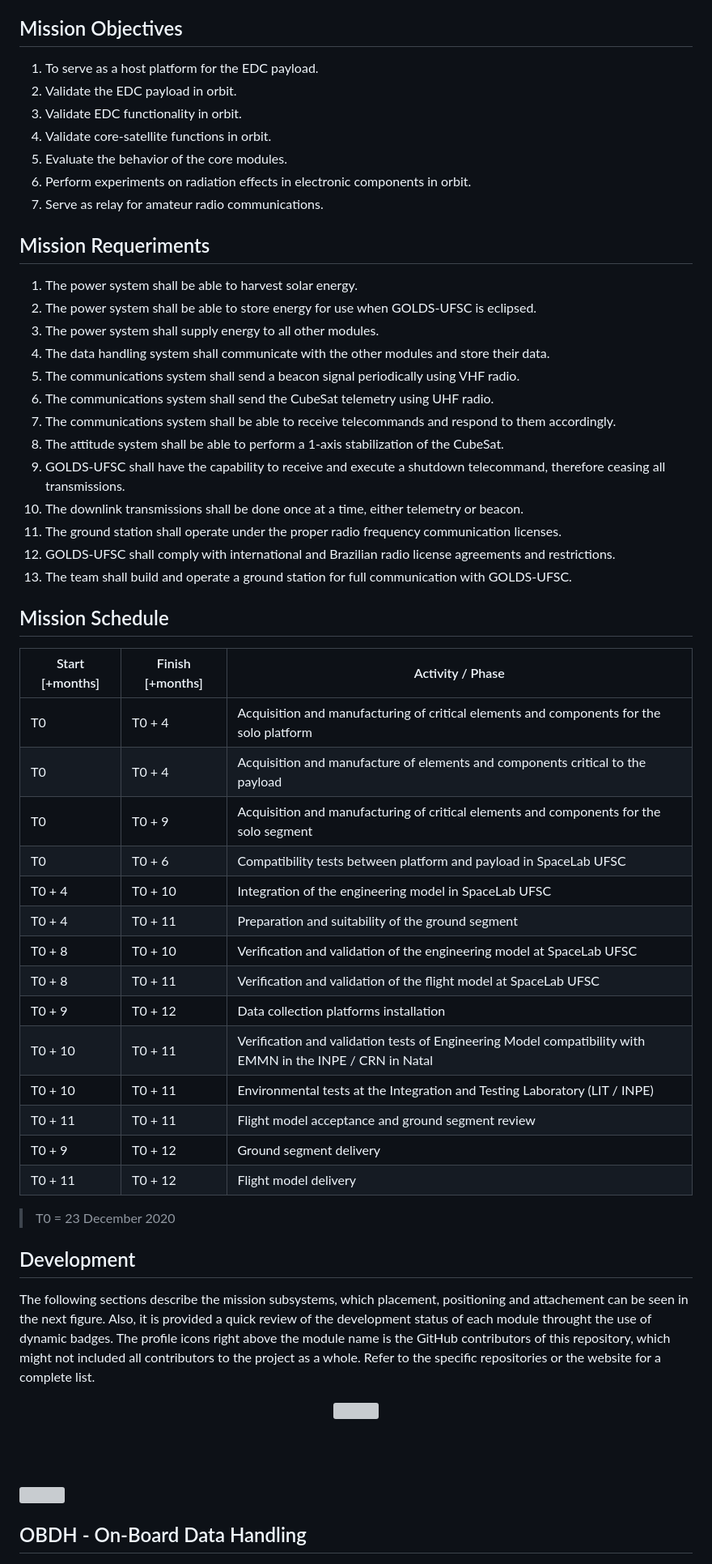
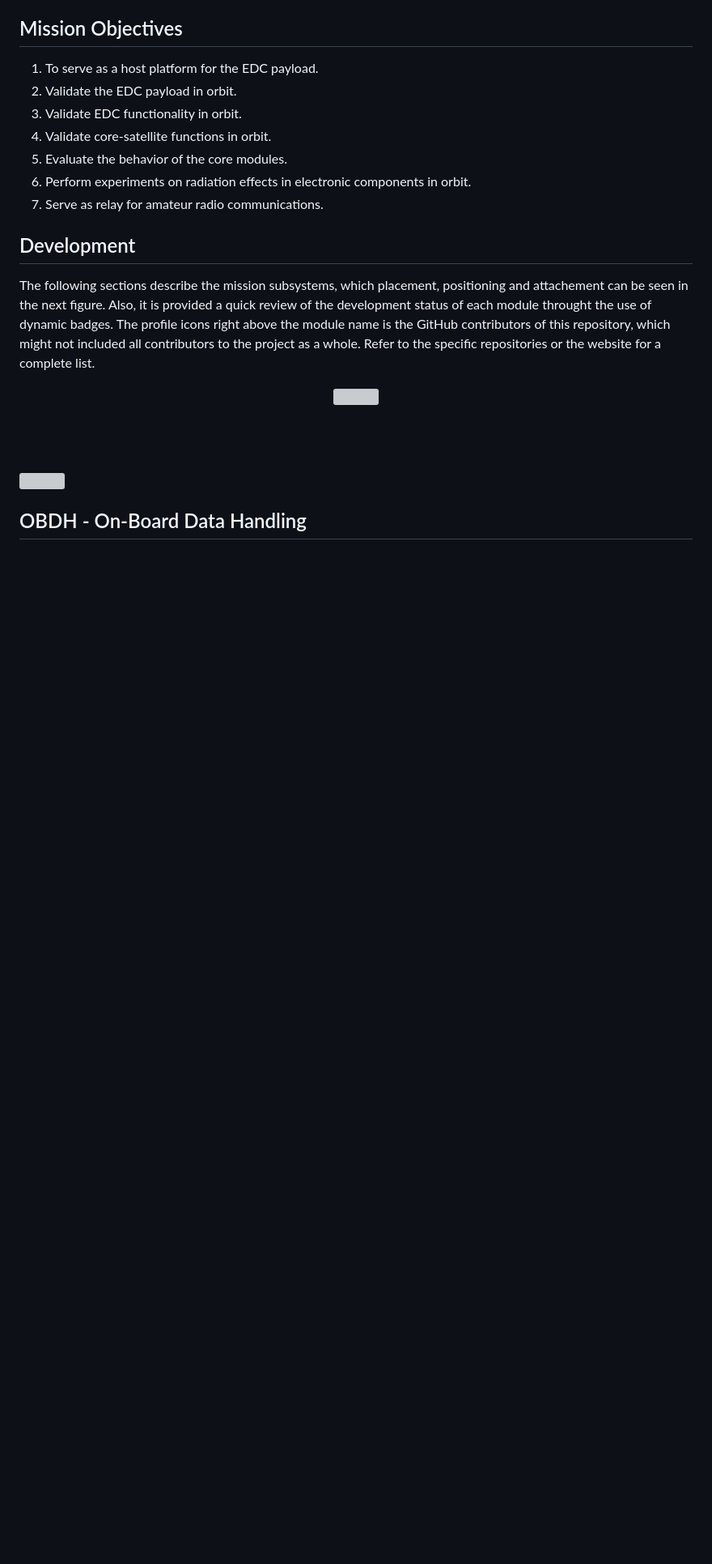
Before and after one commit to spacelab-ufsc/floripasat2-doc, a Markdown page: README.md, the part around one of its changes. Shown at 81% size. Drawn GitHub-style; blank space fills up the shorter version; grey boxes are pictures that could not be loaded.

Commit message:
Updating the main README file

```diff
--- a/README.md
+++ b/README.md
@@ -69,43 +67,6 @@ GOLDS-UFSC is a service module for INPE’s EDC payload, and also a platform for
 5. Evaluate the behavior of the core modules.
 6. Perform experiments on radiation effects in electronic components in orbit.
 7. Serve as relay for amateur radio communications.
-
-## Mission Requeriments
-
-1. The power system shall be able to harvest solar energy.
-2. The power system shall be able to store energy for use when GOLDS-UFSC is eclipsed.
-3. The power system shall supply energy to all other modules.
-4. The data handling system shall communicate with the other modules and store their data.
-5. The communications system shall send a beacon signal periodically using VHF radio.
-6. The communications system shall send the CubeSat telemetry using UHF radio.
-7. The communications system shall be able to receive telecommands and respond to them accordingly.
-8. The attitude system shall be able to perform a 1-axis stabilization of the CubeSat.
-9. GOLDS-UFSC shall have the capability to receive and execute a shutdown telecommand, therefore ceasing all transmissions.
-10. The downlink transmissions shall be done once at a time, either telemetry or beacon.
-11. The ground station shall operate under the proper radio frequency communication licenses.
-12. GOLDS-UFSC shall comply with international and Brazilian radio license agreements and restrictions.
-13. The team shall build and operate a ground station for full communication with GOLDS-UFSC.
-
-## Mission Schedule
-
-| Start [+months]  | Finish [+months] | Activity / Phase                                                                                          |
-|------------------|------------------|-----------------------------------------------------------------------------------------------------------|
-| T0               | T0 + 4           | Acquisition and manufacturing of critical elements and components for the solo platform                   |
-| T0               | T0 + 4           | Acquisition and manufacture of elements and components critical to the payload                            |
-| T0               | T0 + 9           | Acquisition and manufacturing of critical elements and components for the solo segment                    |
-| T0               | T0 + 6           | Compatibility tests between platform and payload in SpaceLab UFSC                                         |
-| T0 + 4           | T0 + 10          | Integration of the engineering model in SpaceLab UFSC                                                     |
-| T0 + 4           | T0 + 11          | Preparation and suitability of the ground segment                                                         |
-| T0 + 8           | T0 + 10          | Verification and validation of the engineering model at SpaceLab UFSC                                     |
-| T0 + 8           | T0 + 11          | Verification and validation of the flight model at SpaceLab UFSC                                          |
-| T0 + 9           | T0 + 12          | Data collection platforms installation                                                                    |
-| T0 + 10          | T0 + 11          | Verification and validation tests of Engineering Model compatibility with EMMN in the INPE / CRN in Natal |
-| T0 + 10          | T0 + 11          | Environmental tests at the Integration and Testing Laboratory (LIT / INPE)                                |
-| T0 + 11          | T0 + 11          | Flight model acceptance and ground segment review                                                         |
-| T0 + 9           | T0 + 12          | Ground segment delivery                                                                                   |
-| T0 + 11          | T0 + 12          | Flight model delivery                                                                                     |
-
-> T0 = 23 December 2020
 
 ## Development
 
```
Also changed, not shown: other parts of README.md (+4 -23 lines).
